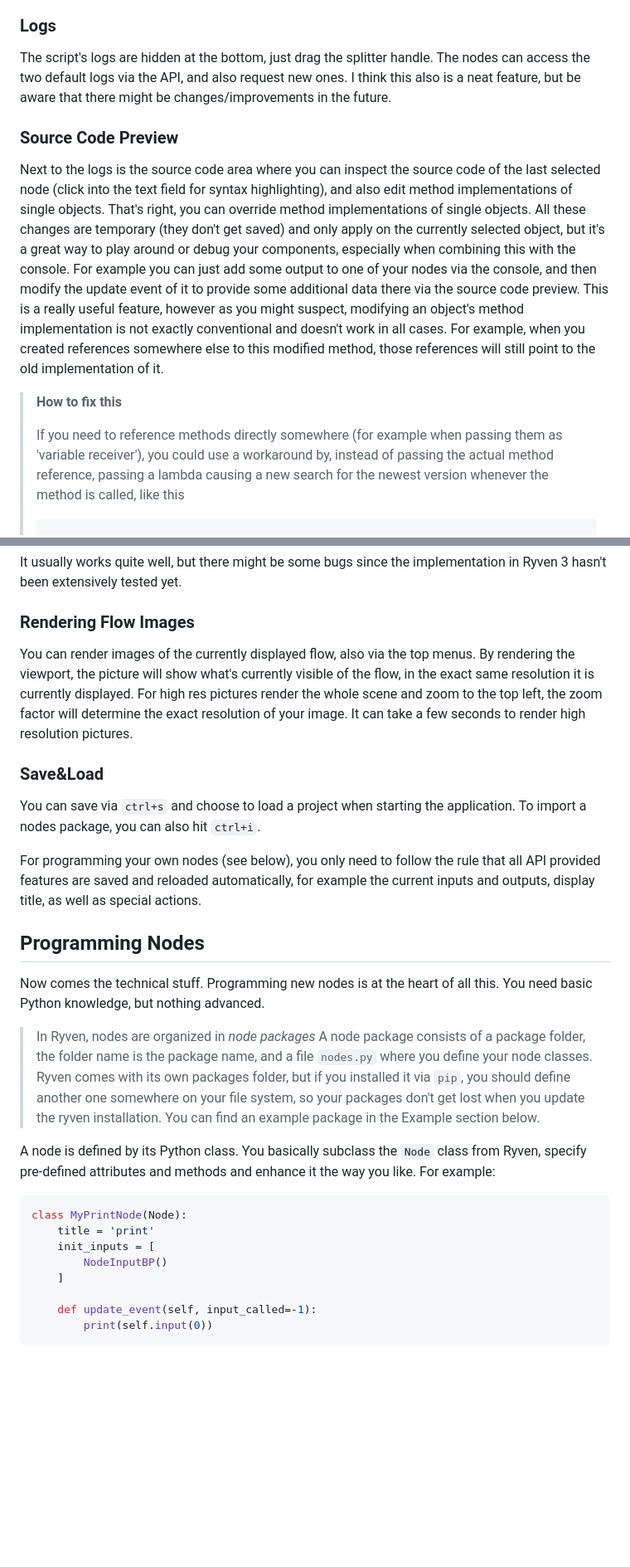
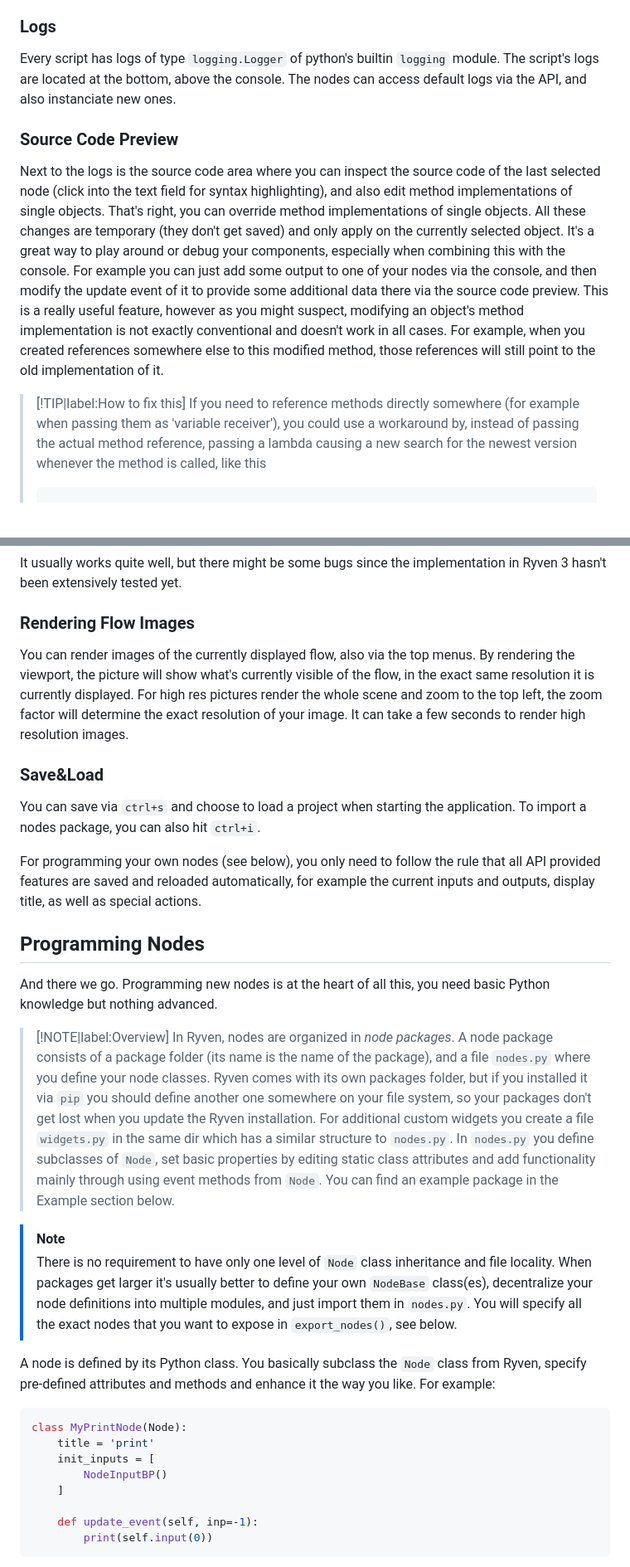
Before and after one commit to samuelwoelfl/Ryven-Website-2.0, a Markdown page: README.md, 2 parts joined by grey strips. Shown at 83% size. Drawn GitHub-style; blank space fills up the shorter version.

````diff
--- a/README.md
+++ b/README.md
@@ -64,14 +68,13 @@ The script variables, located on the right, can be modified at any time by right
 
 ### Logs
 
-The script's logs are hidden at the bottom, just drag the splitter handle. The nodes can access the two default logs via the API, and also request new ones. I think this also is a neat feature, but be aware that there might be changes/improvements in the future.
+Every script has logs of type `logging.Logger` of python's builtin `logging` module. The script's logs are located at the bottom, above the console. The nodes can access default logs via the API, and also instanciate new ones.
 
 ### Source Code Preview
 
-Next to the logs is the source code area where you can inspect the source code of the last selected node (click into the text field for syntax highlighting), and also edit method implementations of single objects. That's right, you can override method implementations of single objects. All these changes are temporary (they don't get saved) and only apply on the currently selected object, but it's a great way to play around or debug your components, especially when combining this with the console. For example you can just add some output to one of your nodes via the console, and then modify the update event of it to provide some additional data there via the source code preview. This is a really useful feature, however as you might suspect, modifying an object's method implementation is not exactly conventional and doesn't work in all cases. For example, when you created references somewhere else to this modified method, those references will still point to the old implementation of it.
+Next to the logs is the source code area where you can inspect the source code of the last selected node (click into the text field for syntax highlighting), and also edit method implementations of single objects. That's right, you can override method implementations of single objects. All these changes are temporary (they don't get saved) and only apply on the currently selected object. It's a great way to play around or debug your components, especially when combining this with the console. For example you can just add some output to one of your nodes via the console, and then modify the update event of it to provide some additional data there via the source code preview. This is a really useful feature, however as you might suspect, modifying an object's method implementation is not exactly conventional and doesn't work in all cases. For example, when you created references somewhere else to this modified method, those references will still point to the old implementation of it.
 
-> **How to fix this**
->
+> [!TIP|label:How to fix this]
 > If you need to reference methods directly somewhere (for example when passing them as 'variable receiver'), you could use a workaround by, instead of passing the actual method reference, passing a lambda causing a new search for the newest version whenever the method is called, like this
 > ```python
 def retain(foo):
@@ -86,7 +89,7 @@ It usually works quite well, but there might be some bugs since the implementati
 
 ### Rendering Flow Images
 
-You can render images of the currently displayed flow, also via the top menus. By rendering the viewport, the picture will show what's currently visible of the flow, in the exact same resolution it is currently displayed. For high res pictures render the whole scene and zoom to the top left, the zoom factor will determine the exact resolution of your image. It can take a few seconds to render high resolution pictures.
+You can render images of the currently displayed flow, also via the top menus. By rendering the viewport, the picture will show what's currently visible of the flow, in the exact same resolution it is currently displayed. For high res pictures render the whole scene and zoom to the top left, the zoom factor will determine the exact resolution of your image. It can take a few seconds to render high resolution images.
 
 ### Save&Load
 
@@ -96,9 +99,13 @@ For programming your own nodes (see below), you only need to follow the rule tha
 
 ## Programming Nodes
 
-Now comes the technical stuff. Programming new nodes is at the heart of all this. You need basic Python knowledge, but nothing advanced.
+And there we go. Programming new nodes is at the heart of all this, you need basic Python knowledge but nothing advanced.
 
-> In Ryven, nodes are organized in *node packages* A node package consists of a package folder, the folder name is the package name, and a file `nodes.py` where you define your node classes. Ryven comes with its own packages folder, but if you installed it via `pip`, you should define another one somewhere on your file system, so your packages don't get lost when you update the ryven installation. You can find an example package in the Example section below.
+> [!NOTE|label:Overview]
+> In Ryven, nodes are organized in *node packages*. A node package consists of a package folder (its name is the name of the package), and a file `nodes.py` where you define your node classes. Ryven comes with its own packages folder, but if you installed it via `pip` you should define another one somewhere on your file system, so your packages don't get lost when you update the Ryven installation. For additional custom widgets you create a file `widgets.py` in the same dir which has a similar structure to `nodes.py`. In `nodes.py` you define subclasses of `Node`, set basic properties by editing static class attributes and add functionality mainly through using event methods from `Node`. You can find an example package in the Example section below.
+
+> [!NOTE]
+> There is no requirement to have only one level of `Node` class inheritance and file locality. When packages get larger it's usually better to define your own `NodeBase` class(es), decentralize your node definitions into multiple modules, and just import them in `nodes.py`. You will specify all the exact nodes that you want to expose in `export_nodes()`, see below.
 
 A node is defined by its Python class. You basically subclass the `Node` class from Ryven, specify pre-defined attributes and methods and enhance it the way you like. For example:
 
@@ -109,7 +116,7 @@ class MyPrintNode(Node):
         NodeInputBP()
     ]
 
-    def update_event(self, input_called=-1):
+    def update_event(self, inp=-1):
         print(self.input(0))
 ```
 
````
Also changed, not shown: other parts of README.md (+54 -31 lines), img/profile_cat_small.png (added), img/screenshot1.PNG (added), 6 other files.
